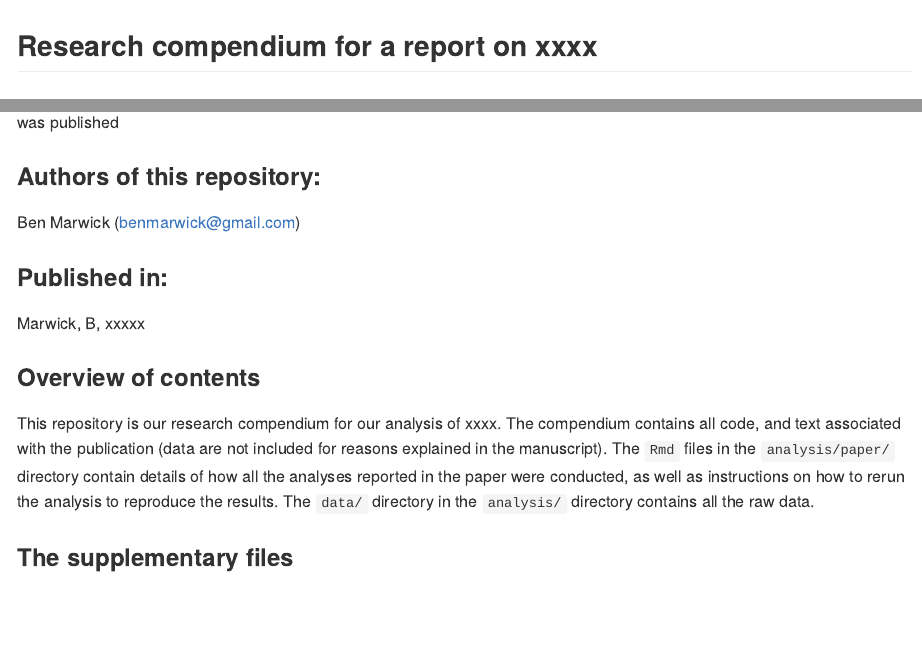
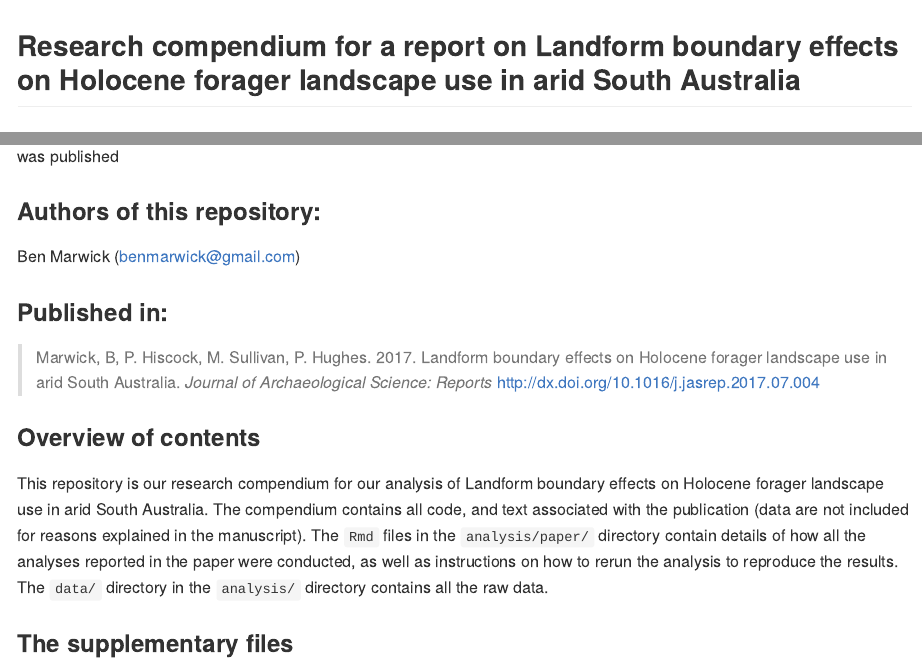
Before and after one commit to benmarwick/olympicdamboundaries, an R Markdown document (README.Rmd): the page in a window 1100 px wide, from its top, and a second part further down, joined at a grey line. The pictures show the output file README.md that the author committed with the source, drawn offline in the style of GitHub; badge pictures from the web are left out.

Commit message:
update readme

````diff
--- a/README.Rmd
+++ b/README.Rmd
@@ -13,14 +13,16 @@ knitr::opts_chunk$set(
   fig.path = "README-"
 )
 ```
+
+
+## Research compendium for a report on Landform boundary effects on Holocene forager landscape use in arid South Australia
+
 [![Last-changedate](https://img.shields.io/badge/last%20change-`r gsub('-', '--', Sys.Date())`-brightgreen.svg)](https://github.com/benmarwick/olympicdamboundaries/commits/master)
 [![minimal R version](https://img.shields.io/badge/R%3E%3D-`r as.character(getRversion())`-brightgreen.svg)](https://cran.r-project.org/)
 [![Licence](https://img.shields.io/github/license/mashape/apistatus.svg)](http://choosealicense.com/licenses/mit/)
 [![Travis-CI Build Status](https://travis-ci.org/benmarwick/olympicdamboundaries.png?branch=master)](https://travis-ci.org/benmarwick/olympicdamboundaries)
 [![Circle CI](https://circleci.com/gh/benmarwick/olympicdamboundaries.svg?style=shield&circle-token=:circle-token)](https://circleci.com/gh/benmarwick/olympicdamboundaries)
 [![ORCiD](https://img.shields.io/badge/ORCiD-0000--0001--7879--4531-green.svg)](http://orcid.org/0000-0001-7879-4531)
-
-## Research compendium for a report on xxxx
 
 ### Compendium DOI:
 
@@ -34,11 +36,11 @@ Ben Marwick (benmarwick@gmail.com)
 
 ### Published in:
 
-Marwick, B,  xxxxx
+> Marwick, B, P. Hiscock, M. Sullivan, P. Hughes. 2017. Landform boundary effects on Holocene forager landscape use in arid South Australia. _Journal of Archaeological Science: Reports_ http://dx.doi.org/10.1016/j.jasrep.2017.07.004
 
 ### Overview of contents
 
-This repository is our research compendium for our analysis of xxxx. The compendium contains all code, and text associated with the publication (data are not included for reasons explained in the manuscript). The `Rmd` files in the `analysis/paper/` directory contain details of how all the analyses reported in the paper were conducted, as well as instructions on how to rerun the analysis to reproduce the results. The `data/` directory in the `analysis/` directory contains all the raw data.
+This repository is our research compendium for our analysis of Landform boundary effects on Holocene forager landscape use in arid South Australia. The compendium contains all code, and text associated with the publication (data are not included for reasons explained in the manuscript). The `Rmd` files in the `analysis/paper/` directory contain details of how all the analyses reported in the paper were conducted, as well as instructions on how to rerun the analysis to reproduce the results. The `data/` directory in the `analysis/` directory contains all the raw data.
 
 ### The supplementary files
 
````
Also changed, not shown: README.md.
